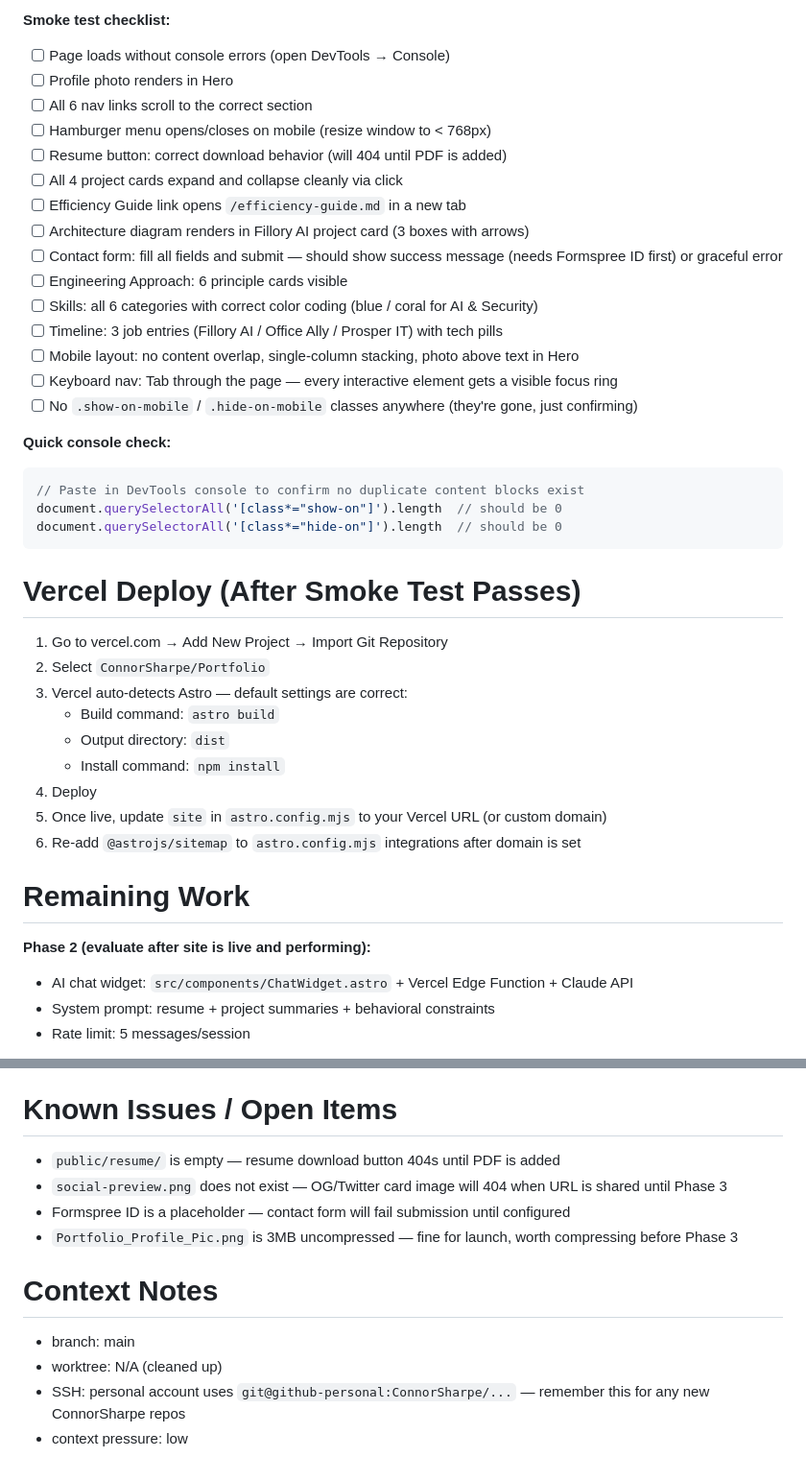
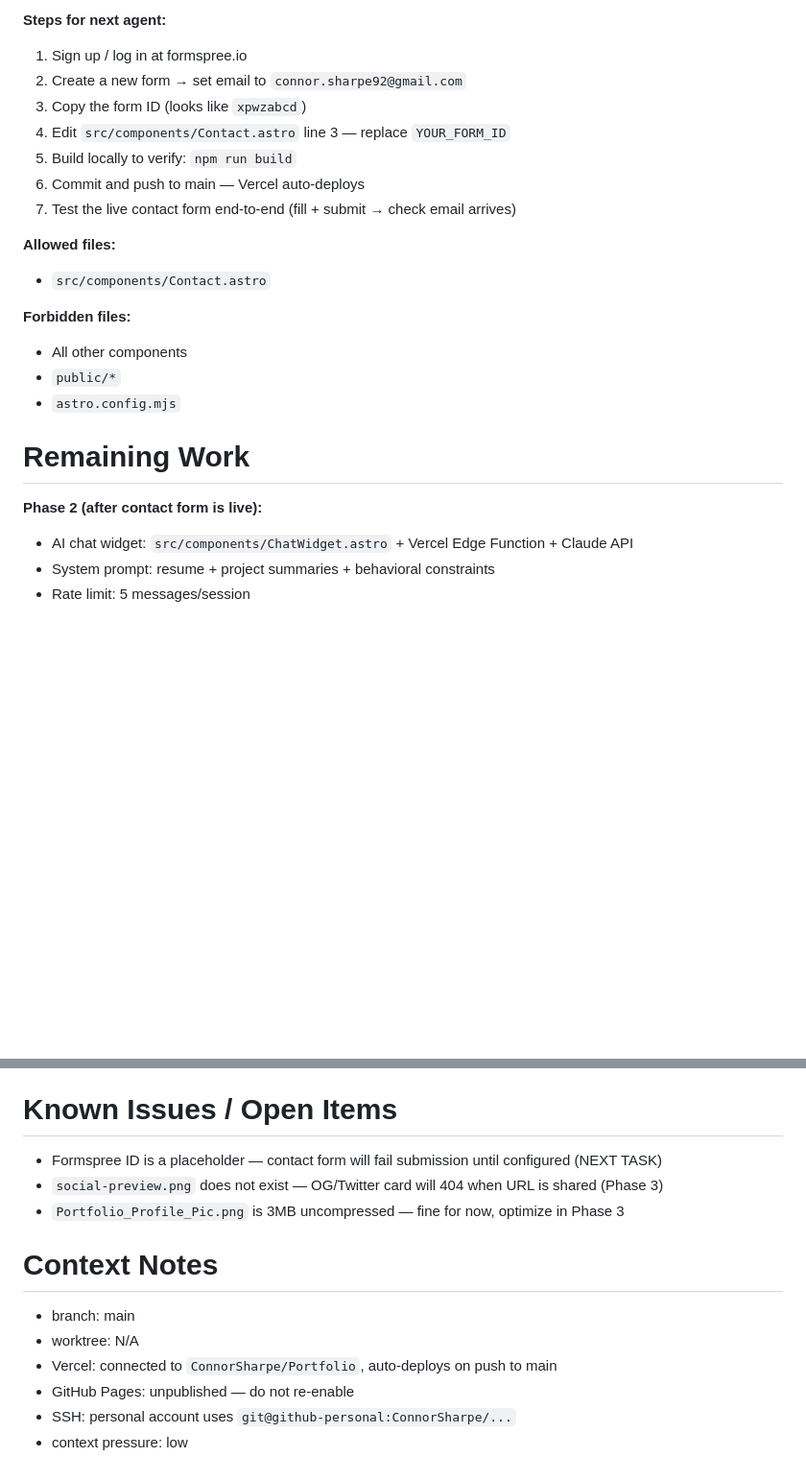
Before and after one commit to ConnorSharpe/Portfolio, a Markdown page: ai/handoffs/CURRENT_STATE.md, 2 parts joined by grey strips. Shown at 96% size. GitHub-like rendering; blank space fills up the shorter version.

````diff
--- a/ai/handoffs/CURRENT_STATE.md
+++ b/ai/handoffs/CURRENT_STATE.md
@@ -65,44 +62,25 @@ npm run preview
 ```
 
-**Smoke test checklist:**
-- [ ] Page loads without console errors (open DevTools → Console)
-- [ ] Profile photo renders in Hero
-- [ ] All 6 nav links scroll to the correct section
-- [ ] Hamburger menu opens/closes on mobile (resize window to < 768px)
-- [ ] Resume button: correct download behavior (will 404 until PDF is added)
-- [ ] All 4 project cards expand and collapse cleanly via click
-- [ ] Efficiency Guide link opens `/efficiency-guide.md` in a new tab
-- [ ] Architecture diagram renders in Fillory AI project card (3 boxes with arrows)
-- [ ] Contact form: fill all fields and submit — should show success message (needs Formspree ID first) or graceful error
-- [ ] Engineering Approach: 6 principle cards visible
-- [ ] Skills: all 6 categories with correct color coding (blue / coral for AI & Security)
-- [ ] Timeline: 3 job entries (Fillory AI / Office Ally / Prosper IT) with tech pills
-- [ ] Mobile layout: no content overlap, single-column stacking, photo above text in Hero
-- [ ] Keyboard nav: Tab through the page — every interactive element gets a visible focus ring
-- [ ] No `.show-on-mobile` / `.hide-on-mobile` classes anywhere (they're gone, just confirming)
+**Steps for next agent:**
+1. Sign up / log in at formspree.io
+2. Create a new form → set email to `connor.sharpe92@gmail.com`
+3. Copy the form ID (looks like `xpwzabcd`)
+4. Edit `src/components/Contact.astro` line 3 — replace `YOUR_FORM_ID`
+5. Build locally to verify: `npm run build`
+6. Commit and push to main — Vercel auto-deploys
+7. Test the live contact form end-to-end (fill + submit → check email arrives)
 
-**Quick console check:**
-```js
-// Paste in DevTools console to confirm no duplicate content blocks exist
-document.querySelectorAll('[class*="show-on"]').length  // should be 0
-document.querySelectorAll('[class*="hide-on"]').length  // should be 0
-```
+**Allowed files:**
+- `src/components/Contact.astro`
 
-# Vercel Deploy (After Smoke Test Passes)
-
-1. Go to vercel.com → Add New Project → Import Git Repository
-2. Select `ConnorSharpe/Portfolio`
-3. Vercel auto-detects Astro — default settings are correct:
-   - Build command: `astro build`
-   - Output directory: `dist`
-   - Install command: `npm install`
-4. Deploy
-5. Once live, update `site` in `astro.config.mjs` to your Vercel URL (or custom domain)
-6. Re-add `@astrojs/sitemap` to `astro.config.mjs` integrations after domain is set
+**Forbidden files:**
+- All other components
+- `public/*`
+- `astro.config.mjs`
 
 # Remaining Work
 
-**Phase 2 (evaluate after site is live and performing):**
+**Phase 2 (after contact form is live):**
 - AI chat widget: `src/components/ChatWidget.astro` + Vercel Edge Function + Claude API
 - System prompt: resume + project summaries + behavioral constraints
 - Rate limit: 5 messages/session
@@ -115,13 +93,14 @@ document.querySelectorAll('[class*="hide-on"]').length  // should be 0
 - Image compression (profile pic is 3MB — worth optimizing)
 
 # Known Issues / Open Items
-- `public/resume/` is empty — resume download button 404s until PDF is added
-- `social-preview.png` does not exist — OG/Twitter card image will 404 when URL is shared until Phase 3
-- Formspree ID is a placeholder — contact form will fail submission until configured
-- `Portfolio_Profile_Pic.png` is 3MB uncompressed — fine for launch, worth compressing before Phase 3
+- Formspree ID is a placeholder — contact form will fail submission until configured (NEXT TASK)
+- `social-preview.png` does not exist — OG/Twitter card will 404 when URL is shared (Phase 3)
+- `Portfolio_Profile_Pic.png` is 3MB uncompressed — fine for now, optimize in Phase 3
 
 # Context Notes
 - branch: main
-- worktree: N/A (cleaned up)
-- SSH: personal account uses `git@github-personal:ConnorSharpe/...` — remember this for any new ConnorSharpe repos
+- worktree: N/A
+- Vercel: connected to `ConnorSharpe/Portfolio`, auto-deploys on push to main
+- GitHub Pages: unpublished — do not re-enable
+- SSH: personal account uses `git@github-personal:ConnorSharpe/...`
 - context pressure: low
````
Also changed, not shown: other parts of ai/handoffs/CURRENT_STATE.md (+32 -35 lines).
